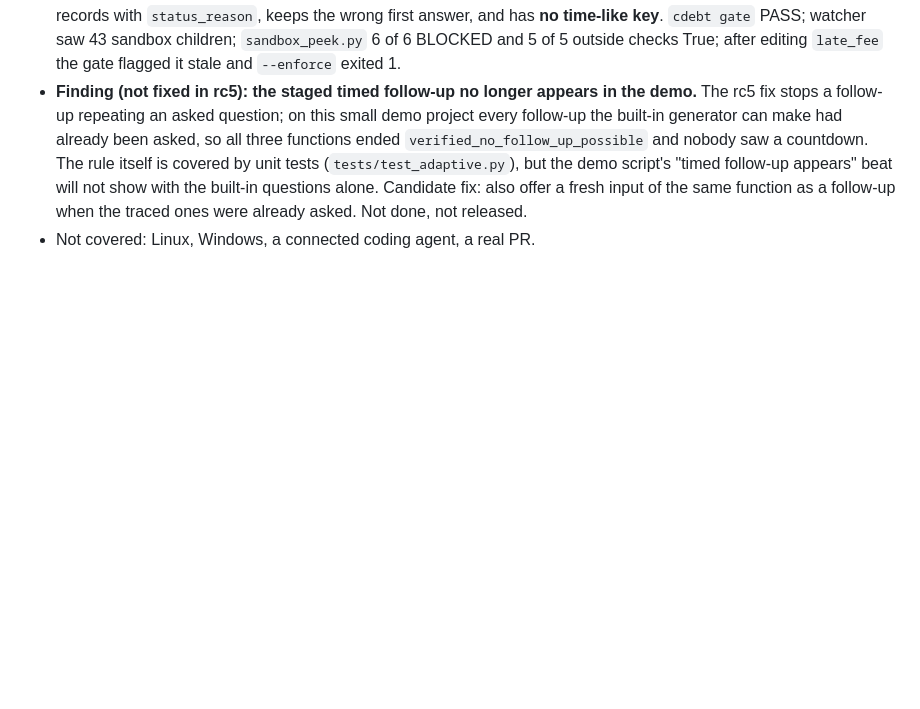
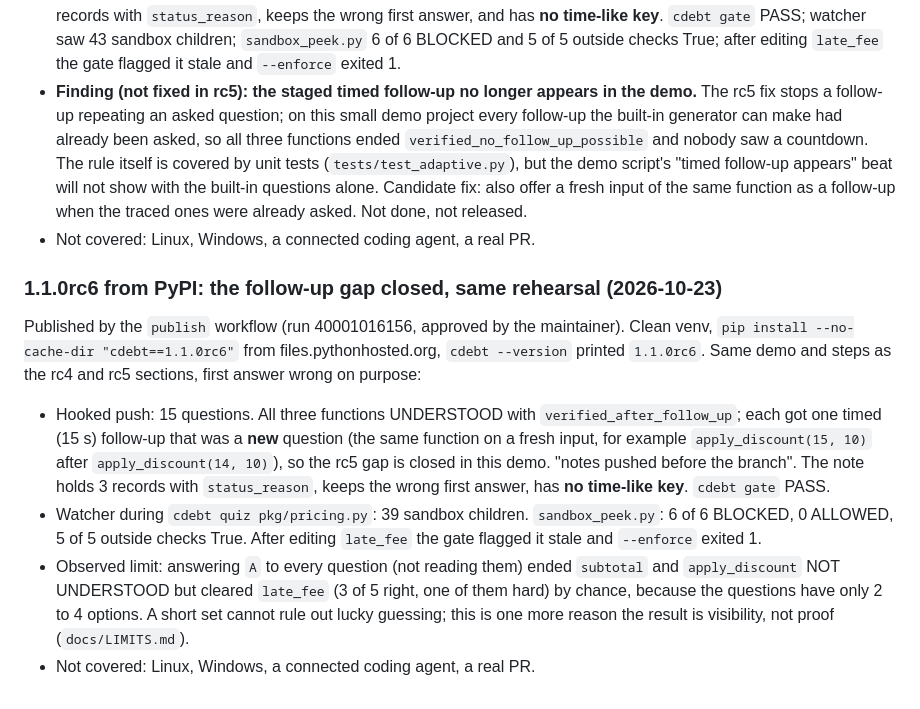
Before and after one commit to Adityakk9031/cdebt, a Markdown page: docs/VERIFICATION.md, the part around the change. Drawn GitHub-style; blank space fills up the shorter version.

Commit message:
Record the rc6 clean-install rehearsal
Co-Authored-By: Claude Sonnet 5.5 <noreply@anthropic.com>

```diff
--- a/docs/VERIFICATION.md
+++ b/docs/VERIFICATION.md
@@ -428,3 +428,23 @@ minutes; a retry loop then installed it from files.pythonhosted.org and `cdebt -
   show with the built-in questions alone. Candidate fix: also offer a fresh input of the same
   function as a follow-up when the traced ones were already asked. Not done, not released.
 - Not covered: Linux, Windows, a connected coding agent, a real PR.
+
+### 1.1.0rc6 from PyPI: the follow-up gap closed, same rehearsal (2026-10-23)
+
+Published by the `publish` workflow (run 40001016156, approved by the maintainer). Clean venv,
+`pip install --no-cache-dir "cdebt==1.1.0rc6"` from files.pythonhosted.org, `cdebt --version`
+printed `1.1.0rc6`. Same demo and steps as the rc4 and rc5 sections, first answer wrong on purpose:
+
+- Hooked push: 15 questions. All three functions UNDERSTOOD with `verified_after_follow_up`; each got
+  one timed (15 s) follow-up that was a **new** question (the same function on a fresh input, for
+  example `apply_discount(15, 10)` after `apply_discount(14, 10)`), so the rc5 gap is closed in this
+  demo. "notes pushed before the branch". The note holds 3 records with `status_reason`, keeps the
+  wrong first answer, has **no time-like key**. `cdebt gate` PASS.
+- Watcher during `cdebt quiz pkg/pricing.py`: 39 sandbox children. `sandbox_peek.py`: 6 of 6 BLOCKED,
+  0 ALLOWED, 5 of 5 outside checks True. After editing `late_fee` the gate flagged it stale and
+  `--enforce` exited 1.
+- Observed limit: answering `A` to every question (not reading them) ended `subtotal` and
+  `apply_discount` NOT UNDERSTOOD but cleared `late_fee` (3 of 5 right, one of them hard) by chance,
+  because the questions have only 2 to 4 options. A short set cannot rule out lucky guessing; this
+  is one more reason the result is visibility, not proof (`docs/LIMITS.md`).
+- Not covered: Linux, Windows, a connected coding agent, a real PR.
```
